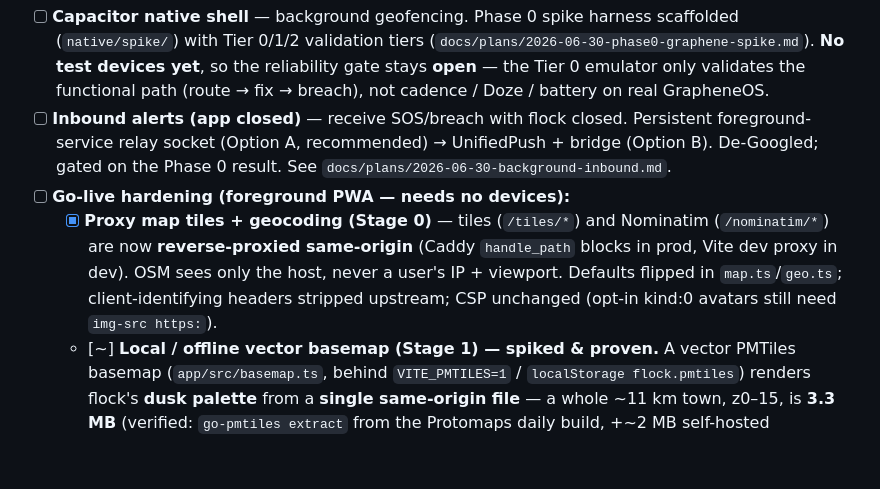
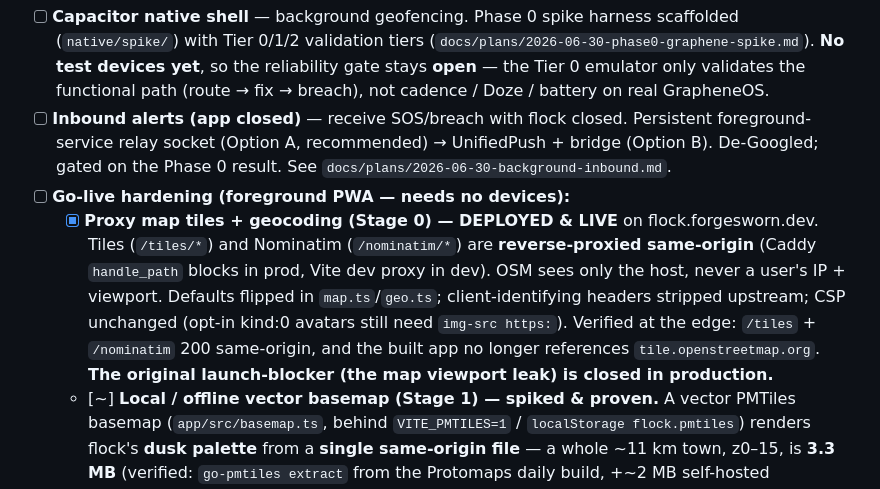
Before and after one commit to forgesworn/flock, a Markdown page: docs/ROADMAP.md, the part around the change. Drawn GitHub-style; blank space fills up the shorter version.

Commit message:
docs: mark Stage 0 map-tile proxy deployed & live

```diff
--- a/docs/ROADMAP.md
+++ b/docs/ROADMAP.md
@@ -130,11 +130,14 @@ Two halves that compose into one feature:
   UnifiedPush + bridge (Option B). De-Googled; gated on the Phase 0 result. See
   `docs/plans/2026-06-30-background-inbound.md`.
 - [ ] **Go-live hardening (foreground PWA — needs no devices):**
-  - [x] **Proxy map tiles + geocoding (Stage 0)** — tiles (`/tiles/*`) and Nominatim
-    (`/nominatim/*`) are now **reverse-proxied same-origin** (Caddy `handle_path` blocks
-    in prod, Vite dev proxy in dev). OSM sees only the host, never a user's IP +
-    viewport. Defaults flipped in `map.ts`/`geo.ts`; client-identifying headers stripped
-    upstream; CSP unchanged (opt-in kind:0 avatars still need `img-src https:`).
+  - [x] **Proxy map tiles + geocoding (Stage 0) — DEPLOYED & LIVE** on
+    flock.forgesworn.dev. Tiles (`/tiles/*`) and Nominatim (`/nominatim/*`) are
+    **reverse-proxied same-origin** (Caddy `handle_path` blocks in prod, Vite dev proxy
+    in dev). OSM sees only the host, never a user's IP + viewport. Defaults flipped in
+    `map.ts`/`geo.ts`; client-identifying headers stripped upstream; CSP unchanged (opt-in
+    kind:0 avatars still need `img-src https:`). Verified at the edge: `/tiles` + `/nominatim`
+    200 same-origin, and the built app no longer references `tile.openstreetmap.org`. **The
+    original launch-blocker (the map viewport leak) is closed in production.**
   - [~] **Local / offline vector basemap (Stage 1) — spiked & proven.** A vector PMTiles
     basemap (`app/src/basemap.ts`, behind `VITE_PMTILES=1` / `localStorage flock.pmtiles`)
     renders flock's **dusk palette** from a **single same-origin file** — a whole ~11 km
```
